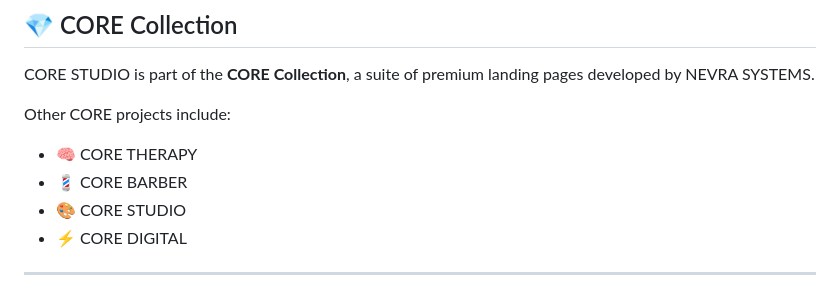
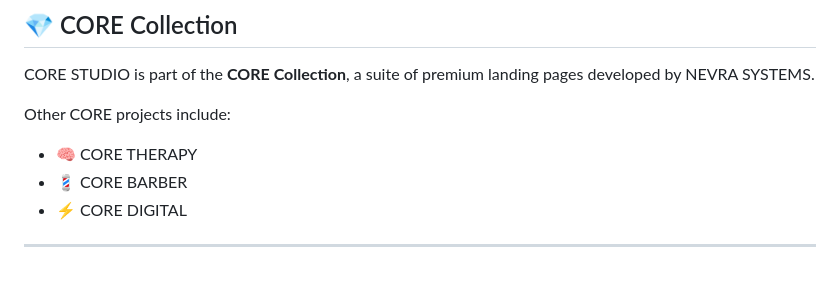
Before and after one commit to devnvs/core-studio, a Markdown page: README.md, the part around the change. GitHub-like rendering.

Commit message:
Remove CORE STUDIO from the README

```diff
--- a/README.md
+++ b/README.md
@@ -148,7 +148,6 @@ Other CORE projects include:
 
 - 🧠 CORE THERAPY
 - 💈 CORE BARBER
-- 🎨 CORE STUDIO
 - ⚡ CORE DIGITAL
 
 ---
```
